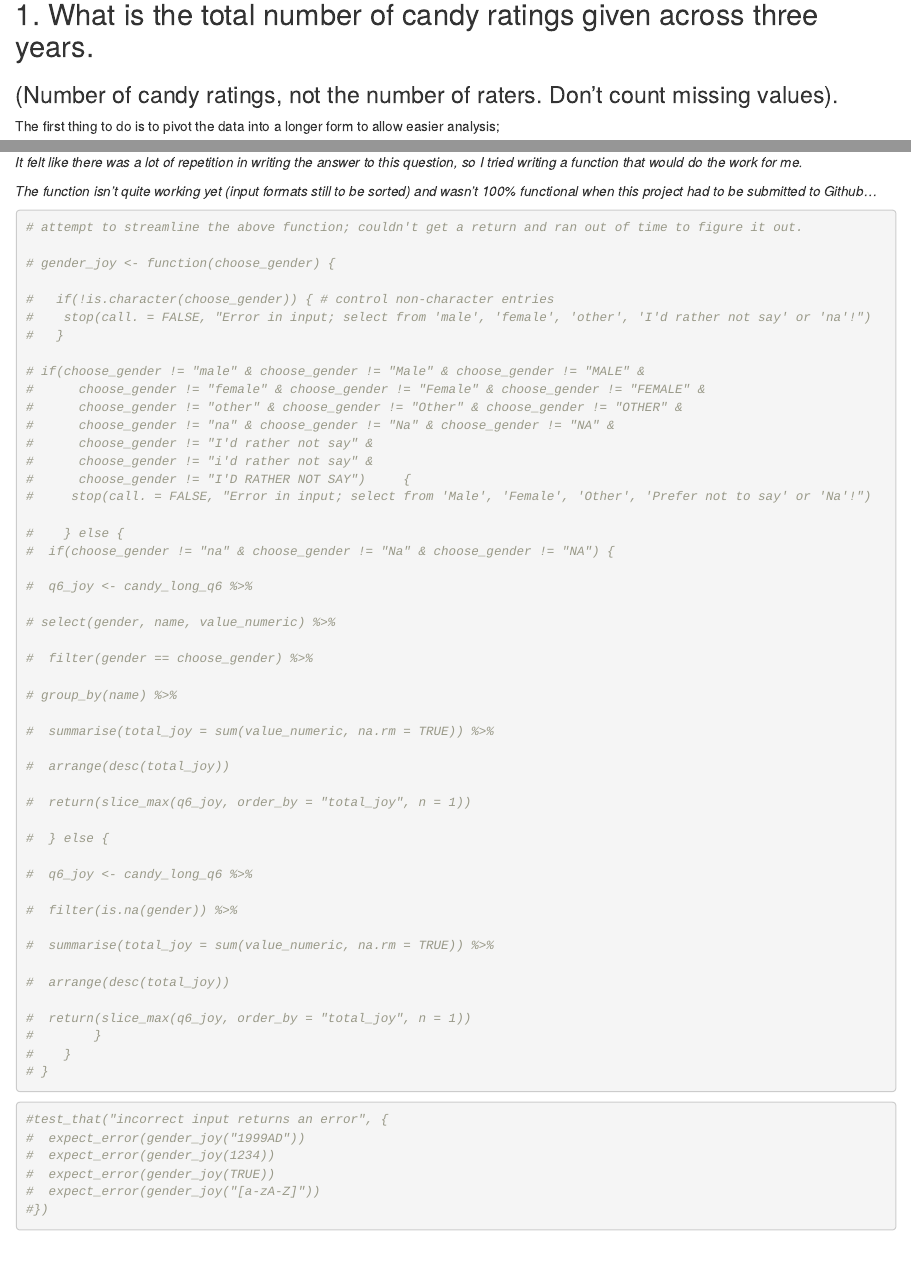
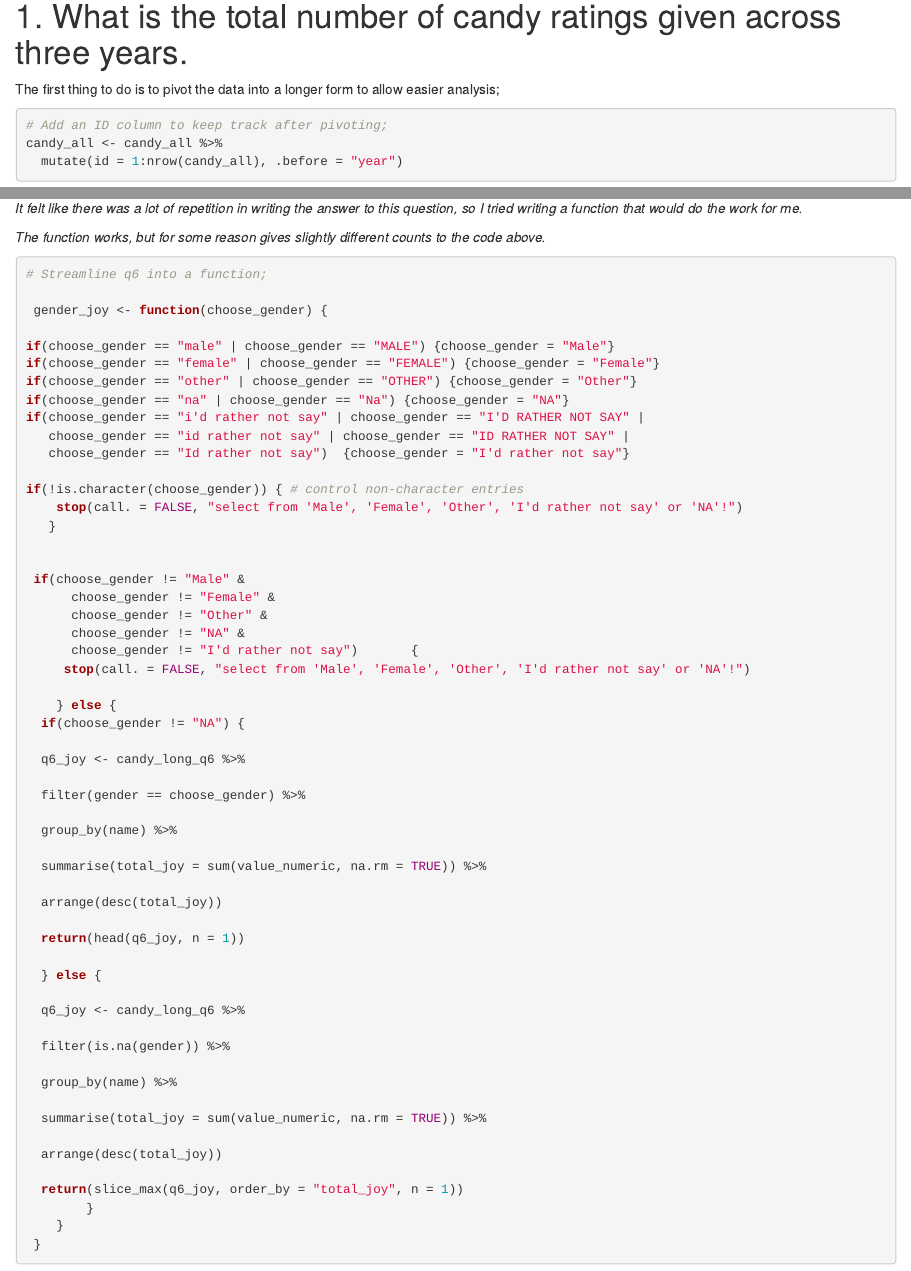
Before and after one commit to colsco/dirty_data_codeclan_project_colin_scotland, an R Markdown document (task4/documentation_and_analysis/task4.Rmd): the page in a window 1100 px wide, from 1860 px down before the commit and from 960 px down after it, so that both start at the same text, and a second part further down, joined at a grey line. Rendered offline with R 4.5, knitr and Pandoc, with nearby package versions; code that draws random numbers runs with fixed seeds of ours; some code elsewhere in the file could not run offline; column names are cleaned by a stand-in for the janitor package.

Commit message:
function "works" now
Function runs ok now, but returns a lower count than the "normal" analysis...

````diff
--- a/task4/documentation_and_analysis/task4.Rmd
+++ b/task4/documentation_and_analysis/task4.Rmd
@@ -2,7 +2,9 @@
 title: "Halloween Sweets Analysis"
 author: "Colin Scotland"
 date: "29/03/2022"
-output: html_document
+output:
+  html_document:
+  theme: yeti
 ---
 
 The cleaning script for this analysis is `halloween_candy_cleaning_script.R`.  This
@@ -67,9 +69,8 @@ Source cleaning script;
 source(here("data_cleaning_scripts/halloween_candy_cleaning_script.R"))
 ```
 
-## 1. What is the total number of candy ratings given across three years.
+# 1. What is the total number of candy ratings given across three years.
 
-### (Number of candy ratings, not the number of raters.  Don't count missing values).
 
 The first thing to do is to pivot the data into a longer form to allow easier analysis;
 
@@ -491,65 +492,68 @@ so at least they're consistent!
 *It felt like there was a lot of repetition in writing the answer to this question,*
 *so I tried writing a function that would do the work for me.*
 
-*The function isn't quite working yet (input formats still to be sorted) and wasn't*
-*100% functional when this project had to be submitted to Github...*
+*The function works, but for some reason gives slightly different counts to the*
+*code above.*
 
 
 ```{r}
-# attempt to streamline the above function; couldn't get a return and ran out of time to figure it out.
+# Streamline q6 into a function;
 
-# gender_joy <- function(choose_gender) {
+ gender_joy <- function(choose_gender) {
 
-#   if(!is.character(choose_gender)) { # control non-character entries
-#    stop(call. = FALSE, "Error in input; select from 'male', 'female', 'other', 'I'd rather not say' or 'na'!")
-#   }
+if(choose_gender == "male" | choose_gender == "MALE") {choose_gender = "Male"}
+if(choose_gender == "female" | choose_gender == "FEMALE") {choose_gender = "Female"}
+if(choose_gender == "other" | choose_gender == "OTHER") {choose_gender = "Other"}
+if(choose_gender == "na" | choose_gender == "Na") {choose_gender = "NA"}
+if(choose_gender == "i'd rather not say" | choose_gender == "I'D RATHER NOT SAY" |
+   choose_gender == "id rather not say" | choose_gender == "ID RATHER NOT SAY" |
+   choose_gender == "Id rather not say")  {choose_gender = "I'd rather not say"}
 
-# if(choose_gender != "male" & choose_gender != "Male" & choose_gender != "MALE" &
-#      choose_gender != "female" & choose_gender != "Female" & choose_gender != "FEMALE" &
-#      choose_gender != "other" & choose_gender != "Other" & choose_gender != "OTHER" &
-#      choose_gender != "na" & choose_gender != "Na" & choose_gender != "NA" &
-#      choose_gender != "I'd rather not say" &
-#      choose_gender != "i'd rather not say" &
-#      choose_gender != "I'D RATHER NOT SAY")     {
-#     stop(call. = FALSE, "Error in input; select from 'Male', 'Female', 'Other', 'Prefer not to say' or 'Na'!")
+if(!is.character(choose_gender)) { # control non-character entries
+    stop(call. = FALSE, "select from 'Male', 'Female', 'Other', 'I'd rather not say' or 'NA'!")
+   }
 
-#    } else {
-#  if(choose_gender != "na" & choose_gender != "Na" & choose_gender != "NA") {
 
-#  q6_joy <- candy_long_q6 %>%
+ if(choose_gender != "Male" &
+      choose_gender != "Female" &
+      choose_gender != "Other" &
+      choose_gender != "NA" &
+      choose_gender != "I'd rather not say")       {
+     stop(call. = FALSE, "select from 'Male', 'Female', 'Other', 'I'd rather not say' or 'NA'!")
 
-# select(gender, name, value_numeric) %>%
+    } else {
+  if(choose_gender != "NA") {
 
-#  filter(gender == choose_gender) %>%
+  q6_joy <- candy_long_q6 %>%
 
-# group_by(name) %>%
+  filter(gender == choose_gender) %>%
 
-#  summarise(total_joy = sum(value_numeric, na.rm = TRUE)) %>%
+  group_by(name) %>%
 
-#  arrange(desc(total_joy))
+  summarise(total_joy = sum(value_numeric, na.rm = TRUE)) %>%
 
-#  return(slice_max(q6_joy, order_by = "total_joy", n = 1))
+  arrange(desc(total_joy))
 
-#  } else {
+  return(head(q6_joy, n = 1))
 
-#  q6_joy <- candy_long_q6 %>%
+  } else {
 
-#  filter(is.na(gender)) %>%
+  q6_joy <- candy_long_q6 %>%
 
-#  summarise(total_joy = sum(value_numeric, na.rm = TRUE)) %>%
+  filter(is.na(gender)) %>%
 
-#  arrange(desc(total_joy))
+  group_by(name) %>%
 
-#  return(slice_max(q6_joy, order_by = "total_joy", n = 1))
-#        }
-#    }
-# }
+  summarise(total_joy = sum(value_numeric, na.rm = TRUE)) %>%
+
+  arrange(desc(total_joy))
+
+  return(slice_max(q6_joy, order_by = "total_joy", n = 1))
+        }
+    }
+ }
+
 ```
 
 
 ```{r}
-#test_that("incorrect input returns an error", {
-#  expect_error(gender_joy("1999AD"))
-#  expect_error(gender_joy(1234))
-#  expect_error(gender_joy(TRUE))
-#  expect_error(gender_joy("[a-zA-Z]"))
````
Also changed, not shown: task4/documentation_and_analysis/task4.html, task4/documentation_and_analysis/task4.Rmd (47 more changed lines).
